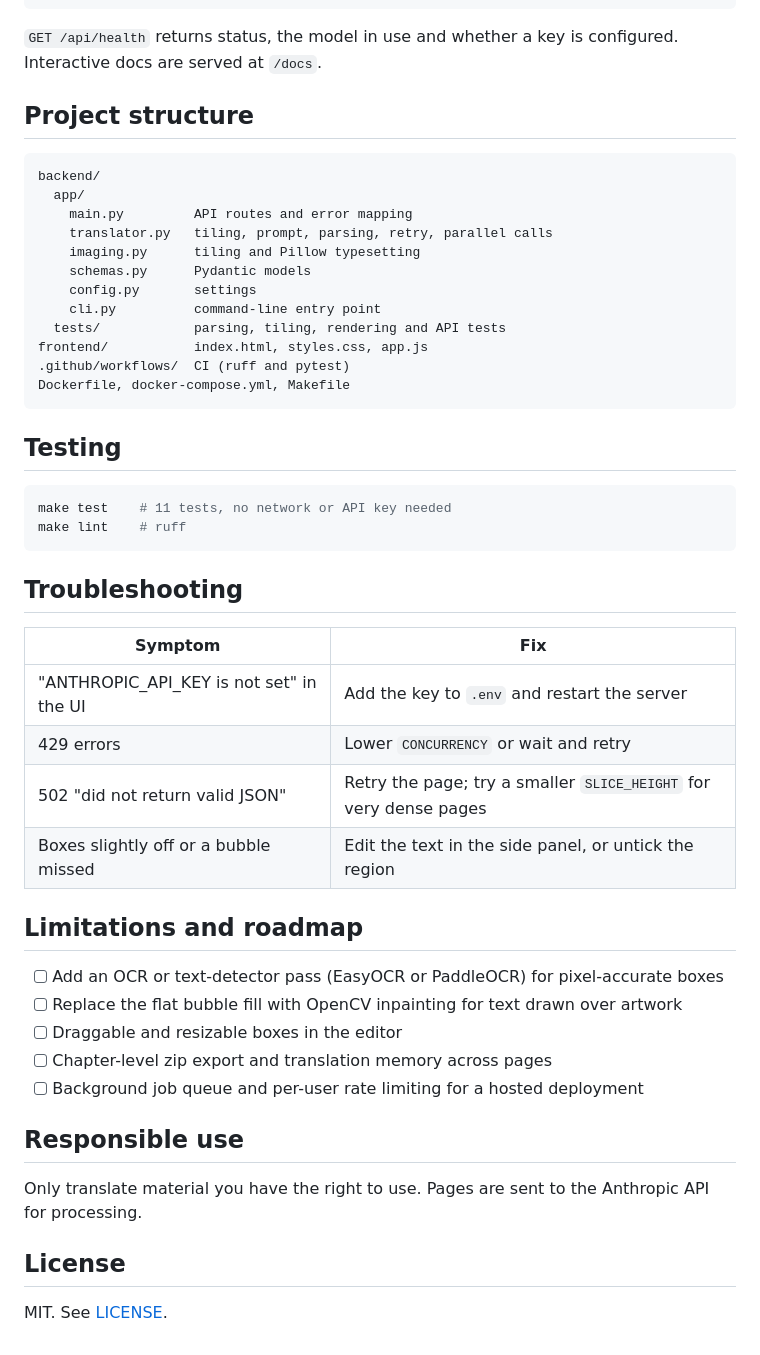
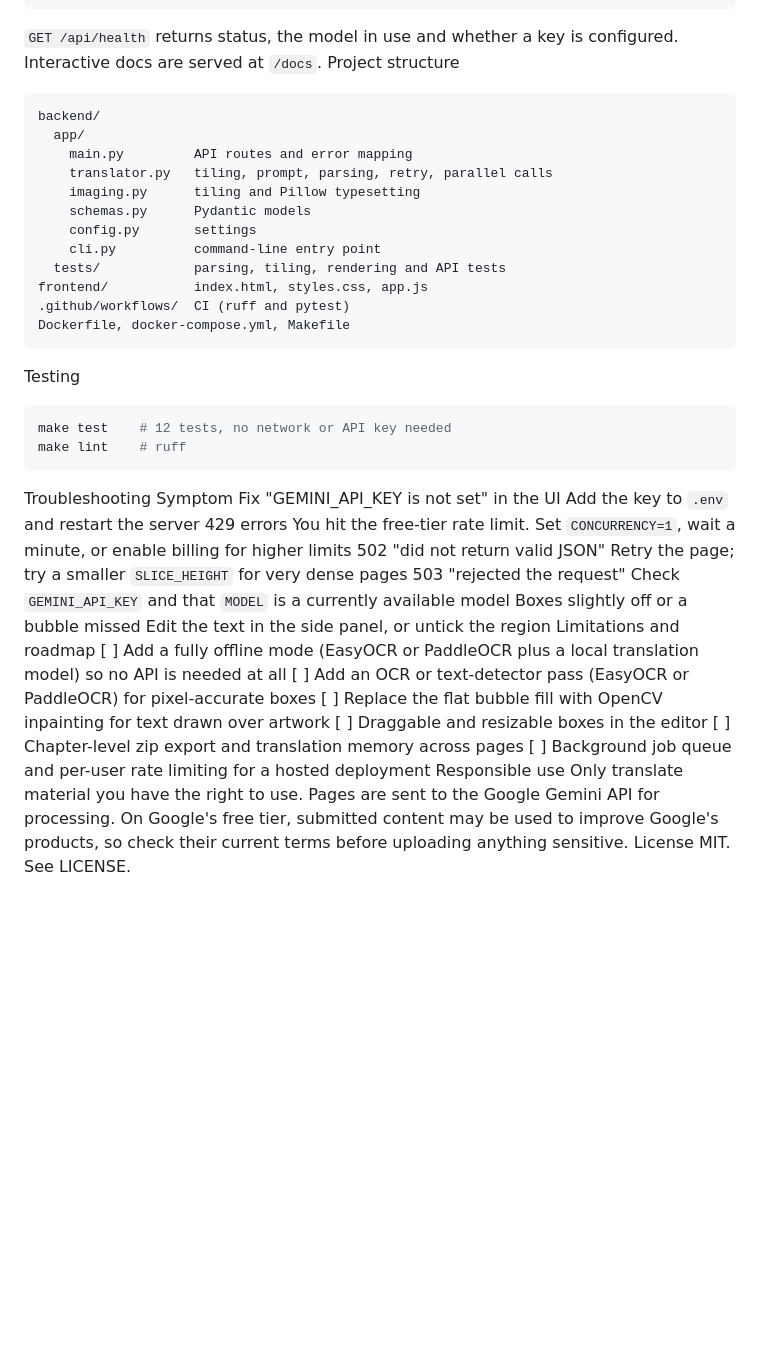
Before and after one commit to Rachit2-7/Manhwa-Translator, a Markdown page: README.md, the part around one of its changes. Drawn GitHub-style; blank space fills up the shorter version.

````diff
--- a/README.md
+++ b/README.md
@@ -117,7 +87,5 @@ All settings are environment variables (or entries in `.env`).
 `GET /api/health` returns status, the model in use and whether a key is configured. Interactive docs are served at `/docs`.
-
-## Project structure
-
+Project structure
 ```
 backend/
   app/
@@ -132,35 +100,26 @@ frontend/           index.html, styles.css, app.js
 .github/workflows/  CI (ruff and pytest)
 Dockerfile, docker-compose.yml, Makefile
 ```
-
-## Testing
-
+Testing
 ```bash
-make test    # 11 tests, no network or API key needed
+make test    # 12 tests, no network or API key needed
 make lint    # ruff
 ```
-
-## Troubleshooting
-
-| Symptom | Fix |
-|---|---|
-| "ANTHROPIC_API_KEY is not set" in the UI | Add the key to `.env` and restart the server |
-| 429 errors | Lower `CONCURRENCY` or wait and retry |
-| 502 "did not return valid JSON" | Retry the page; try a smaller `SLICE_HEIGHT` for very dense pages |
-| Boxes slightly off or a bubble missed | Edit the text in the side panel, or untick the region |
-
-## Limitations and roadmap
-
-- [ ] Add an OCR or text-detector pass (EasyOCR or PaddleOCR) for pixel-accurate boxes
-- [ ] Replace the flat bubble fill with OpenCV inpainting for text drawn over artwork
-- [ ] Draggable and resizable boxes in the editor
-- [ ] Chapter-level zip export and translation memory across pages
-- [ ] Background job queue and per-user rate limiting for a hosted deployment
-
-## Responsible use
-
-Only translate material you have the right to use. Pages are sent to the Anthropic API for processing.
-
-## License
-
-MIT. See [LICENSE](LICENSE).
+Troubleshooting
+Symptom	Fix
+"GEMINI_API_KEY is not set" in the UI	Add the key to `.env` and restart the server
+429 errors	You hit the free-tier rate limit. Set `CONCURRENCY=1`, wait a minute, or enable billing for higher limits
+502 "did not return valid JSON"	Retry the page; try a smaller `SLICE_HEIGHT` for very dense pages
+503 "rejected the request"	Check `GEMINI_API_KEY` and that `MODEL` is a currently available model
+Boxes slightly off or a bubble missed	Edit the text in the side panel, or untick the region
+Limitations and roadmap
+[ ] Add a fully offline mode (EasyOCR or PaddleOCR plus a local translation model) so no API is needed at all
+[ ] Add an OCR or text-detector pass (EasyOCR or PaddleOCR) for pixel-accurate boxes
+[ ] Replace the flat bubble fill with OpenCV inpainting for text drawn over artwork
+[ ] Draggable and resizable boxes in the editor
+[ ] Chapter-level zip export and translation memory across pages
+[ ] Background job queue and per-user rate limiting for a hosted deployment
+Responsible use
+Only translate material you have the right to use. Pages are sent to the Google Gemini API for processing. On Google's free tier, submitted content may be used to improve Google's products, so check their current terms before uploading anything sensitive.
+License
+MIT. See LICENSE.
````
Also changed, not shown: other parts of README.md (+41 -71 lines).
